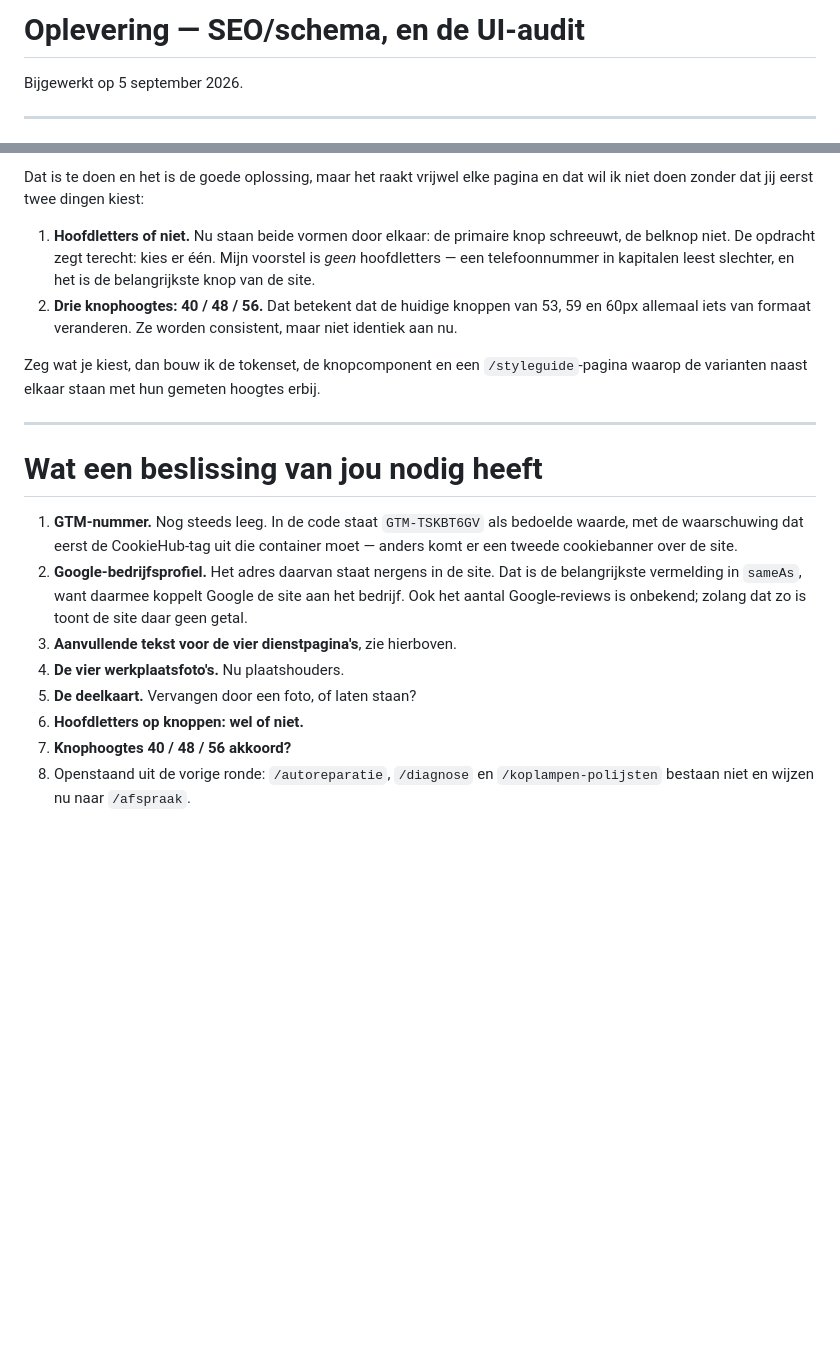
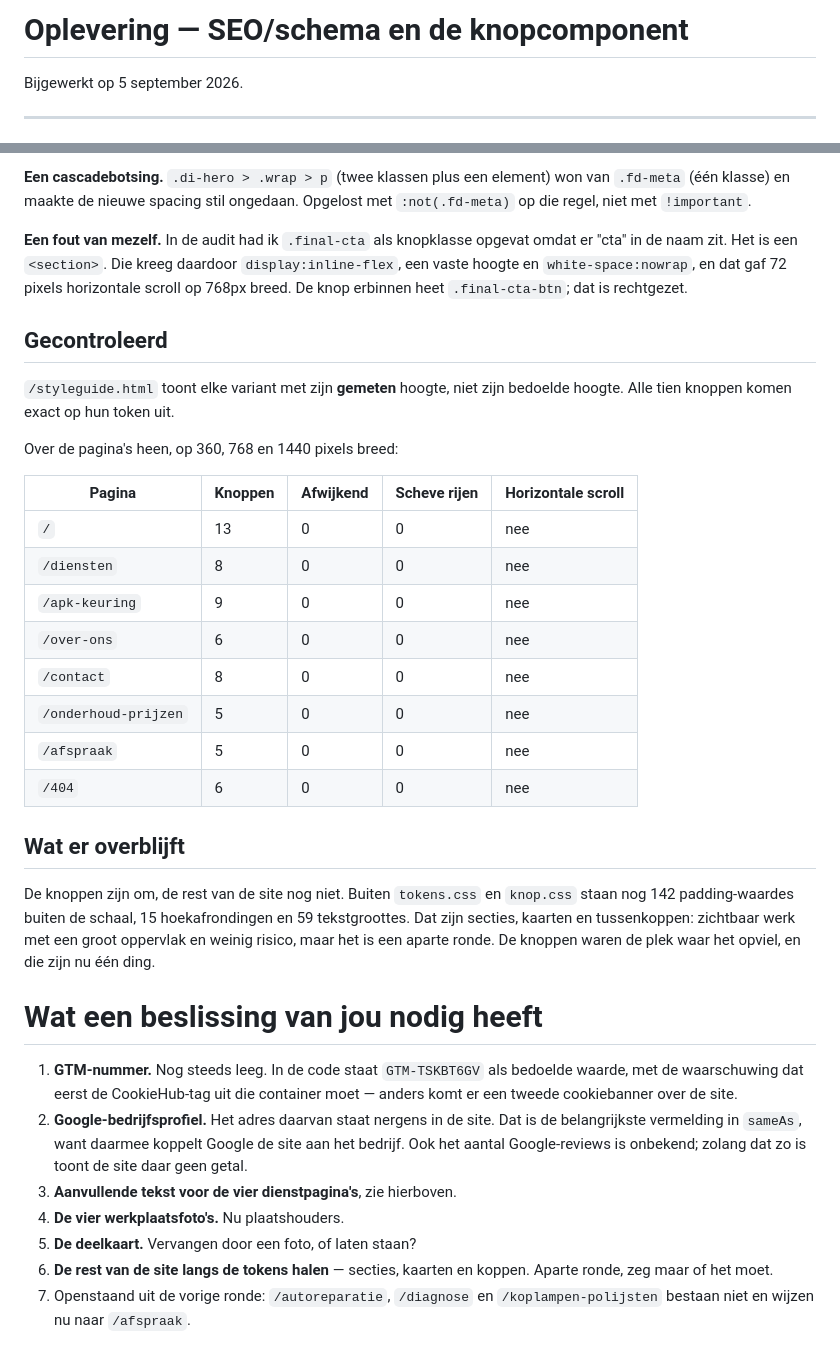
Before and after one commit to schoolzakendunya2005-lang/fd-autoservice-website, a Markdown page: OPLEVERING-seo-en-ui.md, 2 parts joined by grey strips. GitHub-like rendering; blank space fills up the shorter version.

Commit message:
docs: rapport bijgewerkt met de uitkomst van de UI-ronde
Co-Authored-By: Claude Opus 5 <noreply@anthropic.com>

```diff
--- a/OPLEVERING-seo-en-ui.md
+++ b/OPLEVERING-seo-en-ui.md
@@ -1,4 +1,4 @@
-# Oplevering — SEO/schema, en de UI-audit
+# Oplevering — SEO/schema en de knopcomponent
 
 Bijgewerkt op 5 september 2026.
 
@@ -254,20 +241,40 @@ JavaScript-bestanden die hun eigen CSS injecteren.
 
-Dat is te doen en het is de goede oplossing, maar het raakt vrijwel elke
-pagina en dat wil ik niet doen zonder dat jij eerst twee dingen kiest:
+**Een cascadebotsing.** `.di-hero > .wrap > p` (twee klassen plus een
+element) won van `.fd-meta` (één klasse) en maakte de nieuwe spacing stil
+ongedaan. Opgelost met `:not(.fd-meta)` op die regel, niet met `!important`.
 
-1. **Hoofdletters of niet.** Nu staan beide vormen door elkaar: de primaire
-   knop schreeuwt, de belknop niet. De opdracht zegt terecht: kies er één.
-   Mijn voorstel is *geen* hoofdletters — een telefoonnummer in kapitalen
-   leest slechter, en het is de belangrijkste knop van de site.
-2. **Drie knophoogtes: 40 / 48 / 56.** Dat betekent dat de huidige knoppen
-   van 53, 59 en 60px allemaal iets van formaat veranderen. Ze worden
-   consistent, maar niet identiek aan nu.
+**Een fout van mezelf.** In de audit had ik `.final-cta` als knopklasse
+opgevat omdat er "cta" in de naam zit. Het is een `<section>`. Die kreeg
+daardoor `display:inline-flex`, een vaste hoogte en `white-space:nowrap`,
+en dat gaf 72 pixels horizontale scroll op 768px breed. De knop erbinnen
+heet `.final-cta-btn`; dat is rechtgezet.
 
-Zeg wat je kiest, dan bouw ik de tokenset, de knopcomponent en een
-`/styleguide`-pagina waarop de varianten naast elkaar staan met hun gemeten
-hoogtes erbij.
+## Gecontroleerd
 
----
+`/styleguide.html` toont elke variant met zijn **gemeten** hoogte, niet zijn
+bedoelde hoogte. Alle tien knoppen komen exact op hun token uit.
+
+Over de pagina's heen, op 360, 768 en 1440 pixels breed:
+
+| Pagina | Knoppen | Afwijkend | Scheve rijen | Horizontale scroll |
+|---|---|---|---|---|
+| `/` | 13 | 0 | 0 | nee |
+| `/diensten` | 8 | 0 | 0 | nee |
+| `/apk-keuring` | 9 | 0 | 0 | nee |
+| `/over-ons` | 6 | 0 | 0 | nee |
+| `/contact` | 8 | 0 | 0 | nee |
+| `/onderhoud-prijzen` | 5 | 0 | 0 | nee |
+| `/afspraak` | 5 | 0 | 0 | nee |
+| `/404` | 6 | 0 | 0 | nee |
+
+## Wat er overblijft
+
+De knoppen zijn om, de rest van de site nog niet. Buiten `tokens.css` en
+`knop.css` staan nog 142 padding-waardes buiten de schaal, 15
+hoekafrondingen en 59 tekstgroottes. Dat zijn secties, kaarten en
+tussenkoppen: zichtbaar werk met een groot oppervlak en weinig risico, maar
+het is een aparte ronde. De knoppen waren de plek waar het opviel, en die
+zijn nu één ding.
 
 # Wat een beslissing van jou nodig heeft
 
@@ -281,7 +288,7 @@ hoogtes erbij.
 3. **Aanvullende tekst voor de vier dienstpagina's**, zie hierboven.
 4. **De vier werkplaatsfoto's.** Nu plaatshouders.
 5. **De deelkaart.** Vervangen door een foto, of laten staan?
-6. **Hoofdletters op knoppen: wel of niet.**
-7. **Knophoogtes 40 / 48 / 56 akkoord?**
-8. Openstaand uit de vorige ronde: `/autoreparatie`, `/diagnose` en
+6. **De rest van de site langs de tokens halen** — secties, kaarten en
+   koppen. Aparte ronde, zeg maar of het moet.
+7. Openstaand uit de vorige ronde: `/autoreparatie`, `/diagnose` en
    `/koplampen-polijsten` bestaan niet en wijzen nu naar `/afspraak`.
```
Also changed, not shown: other parts of OPLEVERING-seo-en-ui.md (+45 -58 lines).
